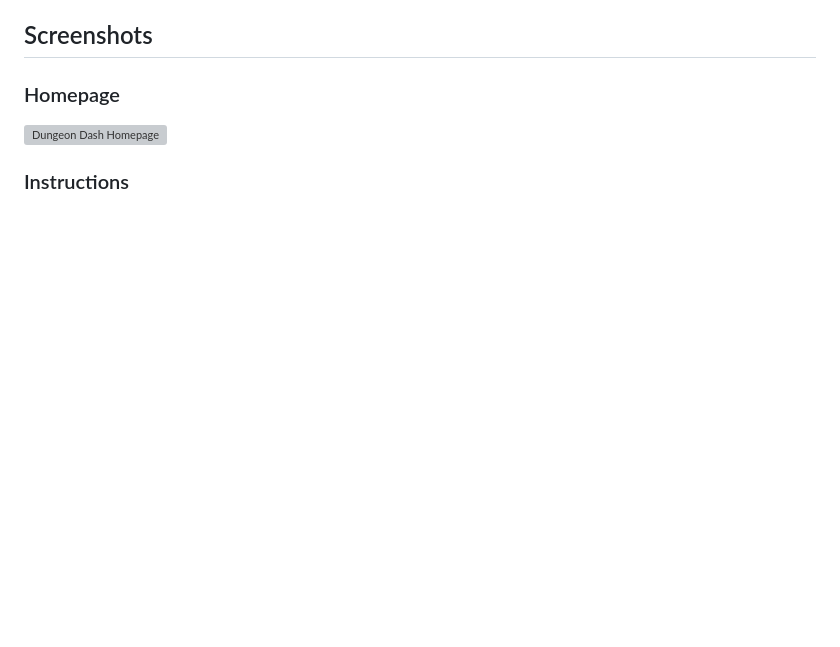
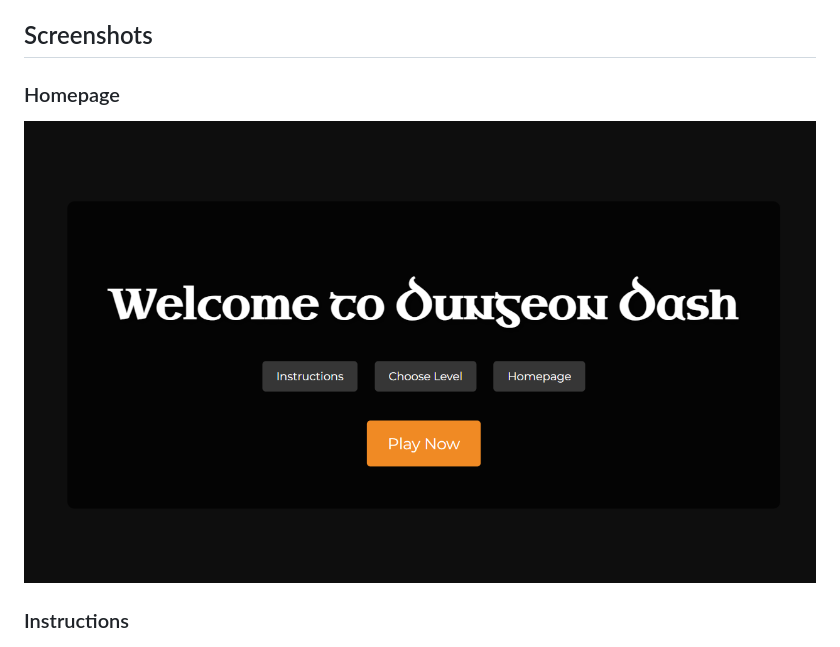
Before and after one commit to EmonSur/2D-Client-Side-Game, a Markdown page: README.md, the part around the change. Drawn GitHub-style; blank space fills up the shorter version; grey boxes are pictures that could not be loaded.

```diff
--- a/README.md
+++ b/README.md
@@ -16,7 +16,7 @@ Dungeon Dash is a 2D client-side game that challenges players' reflexes and stra
 ## Screenshots
 
 ### Homepage
-![Dungeon Dash Homepage](creenshots/homepage_screenshot.png)
+![Dungeon Dash Homepage](Screenshots/homepage_screenshot.png)
 
 ### Instructions
 ![Instructions Page](Screenshots/instructions_screenshot.png)
```
